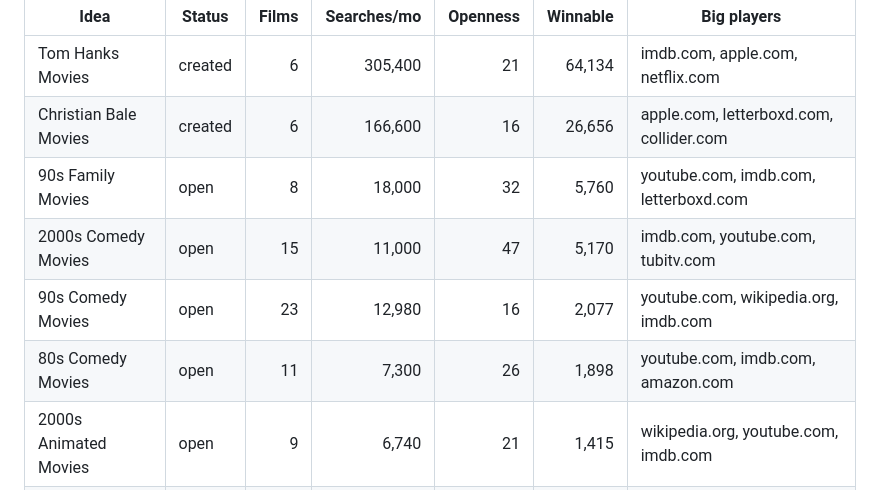
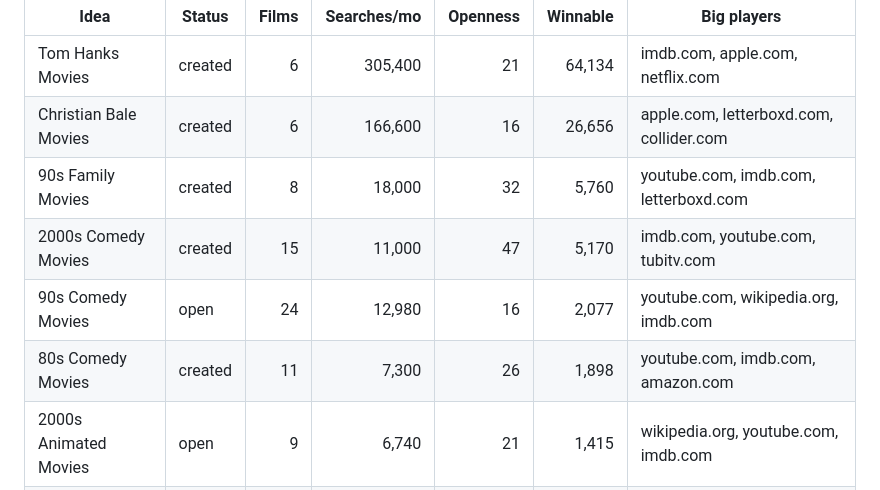
Before and after one commit to simonpatrickfarrugia-beep/site-factory, a Markdown page: reports/trailers/collection-competition.md, the part around one of its changes. Rendered like a GitHub page.

Commit message:
Pipeline (collcheck): collection competition [skip ci]
Collection check: 0 idea(s) checked (US$0.000). Most winnable: Tom Hanks Movies 305400/mo × 21%; Christian Bale Movies 166600/mo × 16%; 90s Family Movies 18000/mo × 32%; 2000s Comedy Movies 11000/mo × 47%; 90s Comedy Movies 12980/mo × 16%.

```diff
--- a/reports/trailers/collection-competition.md
+++ b/reports/trailers/collection-competition.md
@@ -6,10 +6,10 @@ Updated 2026-10-21. Google top 10 for each idea's main keyword (US). **Openness*
 |---|---|---:|---:|---:|---:|---|
 | Tom Hanks Movies | created | 6 | 305,400 | 21 | 64,134 | imdb.com, apple.com, netflix.com |
 | Christian Bale Movies | created | 6 | 166,600 | 16 | 26,656 | apple.com, letterboxd.com, collider.com |
-| 90s Family Movies | open | 8 | 18,000 | 32 | 5,760 | youtube.com, imdb.com, letterboxd.com |
-| 2000s Comedy Movies | open | 15 | 11,000 | 47 | 5,170 | imdb.com, youtube.com, tubitv.com |
-| 90s Comedy Movies | open | 23 | 12,980 | 16 | 2,077 | youtube.com, wikipedia.org, imdb.com |
-| 80s Comedy Movies | open | 11 | 7,300 | 26 | 1,898 | youtube.com, imdb.com, amazon.com |
+| 90s Family Movies | created | 8 | 18,000 | 32 | 5,760 | youtube.com, imdb.com, letterboxd.com |
+| 2000s Comedy Movies | created | 15 | 11,000 | 47 | 5,170 | imdb.com, youtube.com, tubitv.com |
+| 90s Comedy Movies | open | 24 | 12,980 | 16 | 2,077 | youtube.com, wikipedia.org, imdb.com |
+| 80s Comedy Movies | created | 11 | 7,300 | 26 | 1,898 | youtube.com, imdb.com, amazon.com |
 | 2000s Animated Movies | open | 9 | 6,740 | 21 | 1,415 | wikipedia.org, youtube.com, imdb.com |
 | 90s Romance Movies | open | 11 | 3,920 | 32 | 1,254 | imdb.com, youtube.com, ew.com |
 | 2000s Action Movies | open | 14 | 3,900 | 32 | 1,248 | youtube.com, wikipedia.org, movieweb.com |
```
Also changed, not shown: other parts of reports/trailers/collection-competition.md (+1 -1 lines).
